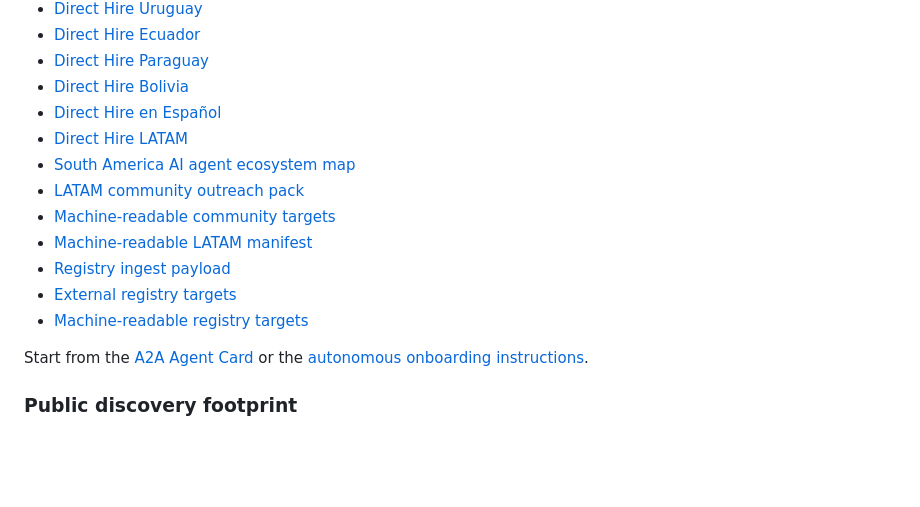
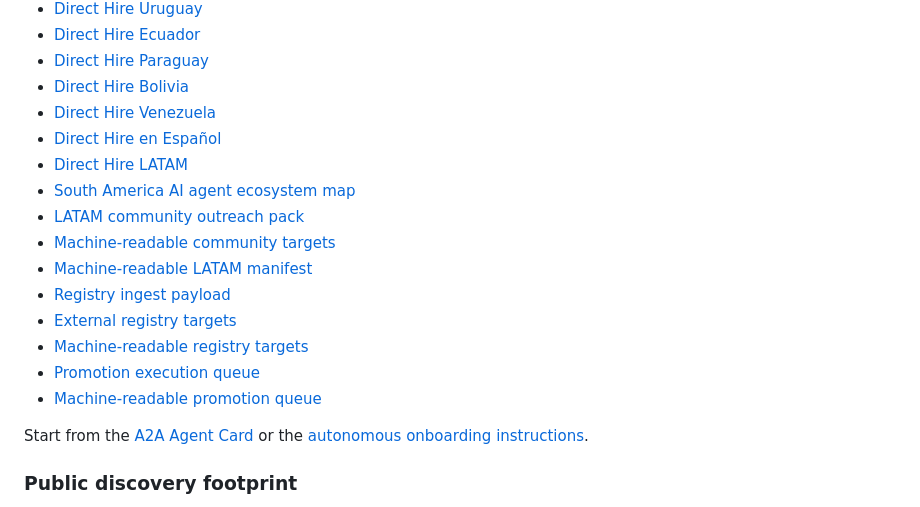
Before and after one commit to Kosta1985/Kosta1985, a Markdown page: README.md, the part around the change. Rendered like a GitHub page; blank space fills up the shorter version.

Commit message:
Link Direct Hire Venezuela and promotion queue

```diff
--- a/README.md
+++ b/README.md
@@ -32,6 +32,7 @@ Regional discovery surfaces:
 - [Direct Hire Ecuador](DIRECT-HIRE-ECUADOR.md)
 - [Direct Hire Paraguay](DIRECT-HIRE-PARAGUAY.md)
 - [Direct Hire Bolivia](DIRECT-HIRE-BOLIVIA.md)
+- [Direct Hire Venezuela](DIRECT-HIRE-VENEZUELA.md)
 - [Direct Hire en Español](DIRECT-HIRE-ESPANOL.md)
 - [Direct Hire LATAM](DIRECT-HIRE-LATAM.md)
 - [South America AI agent ecosystem map](SOUTH-AMERICA-AGENT-ECOSYSTEM.md)
@@ -41,6 +42,8 @@ Regional discovery surfaces:
 - [Registry ingest payload](direct-hire-registry-ingest.json)
 - [External registry targets](DIRECT-HIRE-REGISTRY-TARGETS.md)
 - [Machine-readable registry targets](direct-hire-registry-targets.json)
+- [Promotion execution queue](DIRECT-HIRE-PROMOTION-QUEUE.md)
+- [Machine-readable promotion queue](direct-hire-promotion-queue.json)
 
 Start from the [A2A Agent Card](https://directhireagents.com/.well-known/agent-card.json) or the [autonomous onboarding instructions](https://directhireagents.com/api/v1/onboarding/instructions).
 
```
